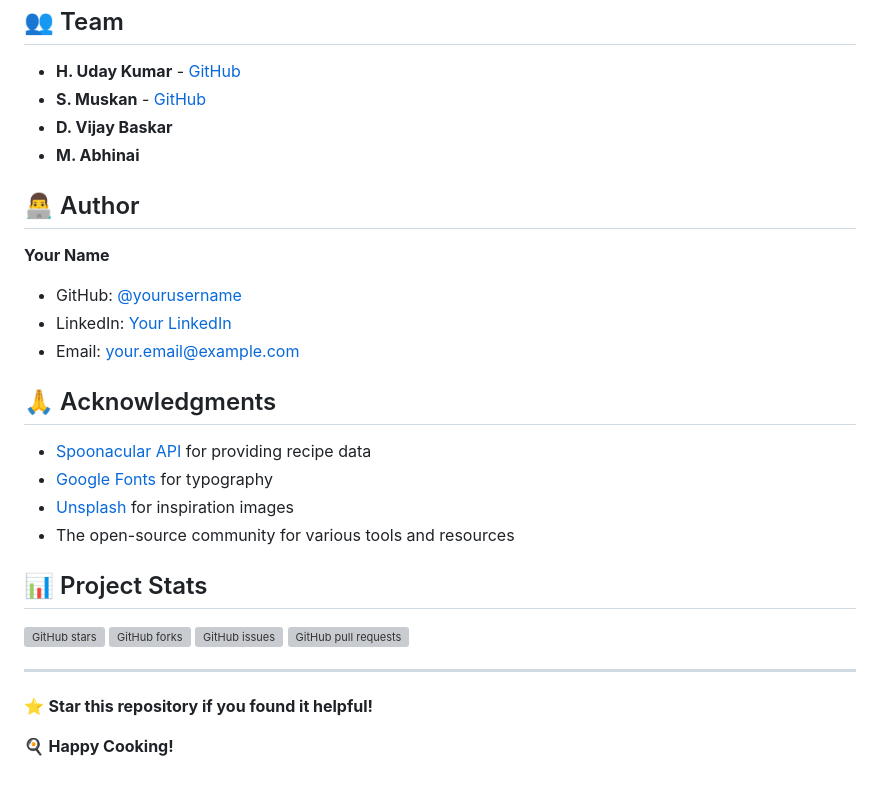
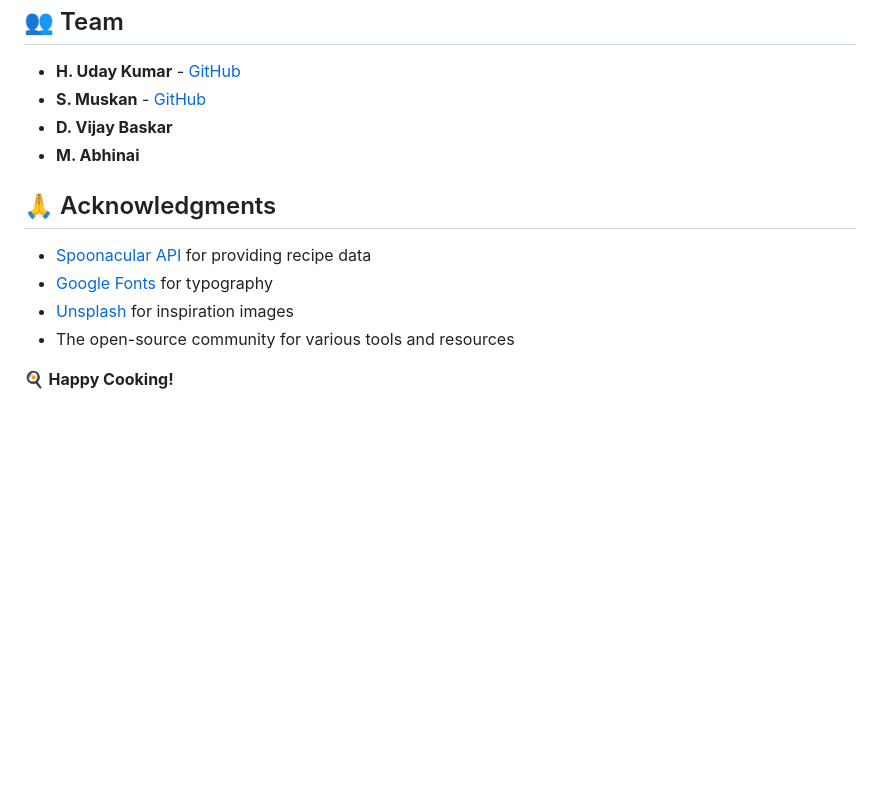
Before and after one commit to udaykumar0515/Modern-Recipe-Discovery, a Markdown page: README.md, the part around the change. Rendered like a GitHub page; blank space fills up the shorter version; grey boxes are pictures that could not be loaded.

```diff
--- a/README.md
+++ b/README.md
@@ -223,13 +223,6 @@ This project is licensed under the MIT License - see the [LICENSE](LICENSE) file
 - **D. Vijay Baskar**
 - **M. Abhinai**
 
-## 👨‍💻 Author
-
-**Your Name**
-- GitHub: [@yourusername](https://github.com/yourusername)
-- LinkedIn: [Your LinkedIn](https://linkedin.com/in/yourprofile)
-- Email: your.email@example.com
-
 ## 🙏 Acknowledgments
 
 - [Spoonacular API](https://spoonacular.com/food-api) for providing recipe data
@@ -237,15 +230,5 @@ This project is licensed under the MIT License - see the [LICENSE](LICENSE) file
 - [Unsplash](https://unsplash.com/) for inspiration images
 - The open-source community for various tools and resources
 
-## 📊 Project Stats
-
-![GitHub stars](https://img.shields.io/github/stars/yourusername/RecipeBook?style=social)
-![GitHub forks](https://img.shields.io/github/forks/yourusername/RecipeBook?style=social)
-![GitHub issues](https://img.shields.io/github/issues/yourusername/RecipeBook)
-![GitHub pull requests](https://img.shields.io/github/issues-pr/yourusername/RecipeBook)
-
----
-
-⭐ **Star this repository if you found it helpful!**
 
 🍳 **Happy Cooking!**
```
